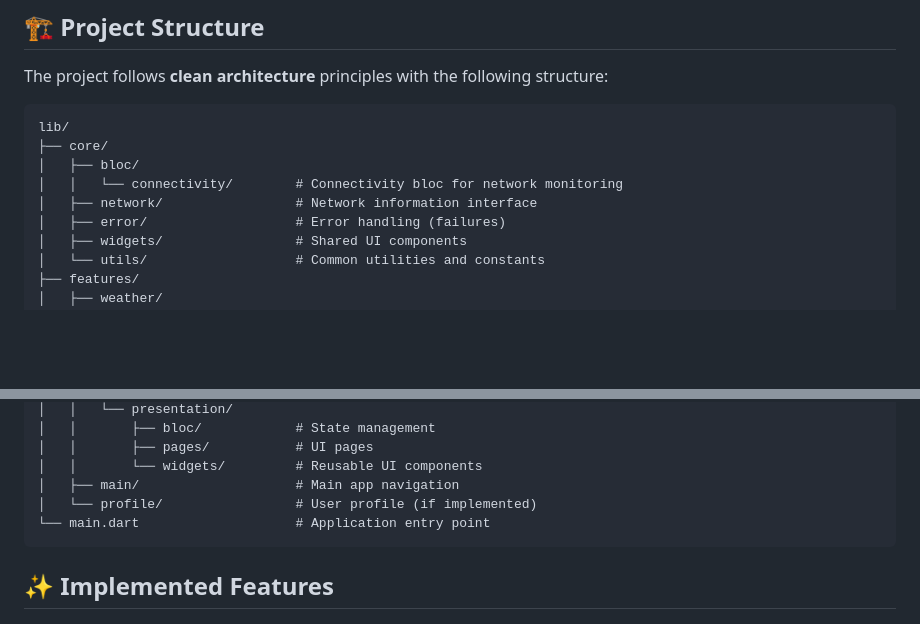
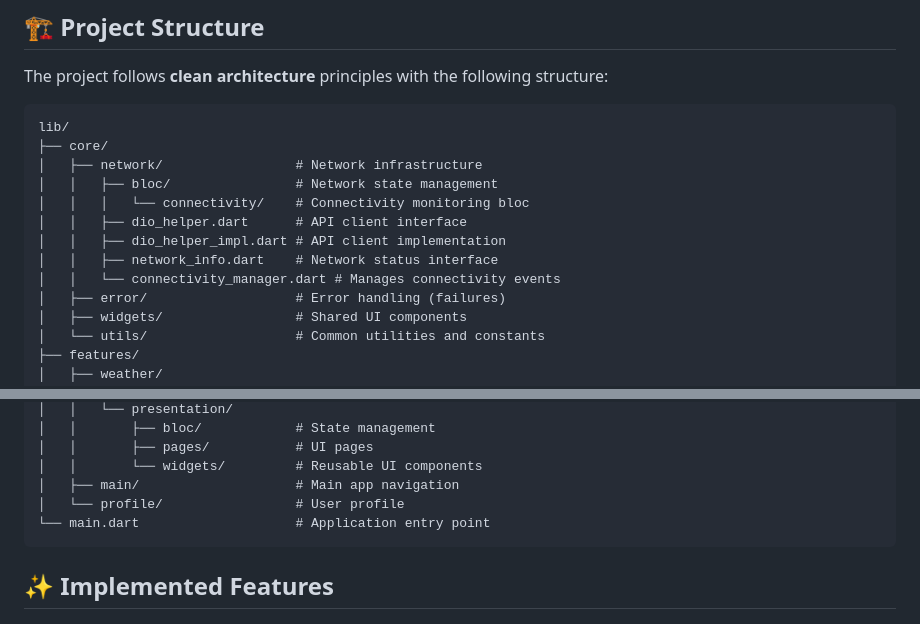
Before and after one commit to mozakaria1995/floward_weather, a Markdown page: README.md, 2 parts joined by grey strips. Drawn GitHub-style; blank space fills up the shorter version.

Commit message:
Update README to reflect changes in project structure, clarifying the organization of network components and their roles in state management and connectivity monitoring.

````diff
--- a/README.md
+++ b/README.md
@@ -14,9 +14,13 @@ The project follows **clean architecture** principles with the following structu
 ```
 lib/
 ├── core/
-│   ├── bloc/
-│   │   └── connectivity/        # Connectivity bloc for network monitoring
-│   ├── network/                 # Network information interface
+│   ├── network/                 # Network infrastructure
+│   │   ├── bloc/                # Network state management
+│   │   │   └── connectivity/    # Connectivity monitoring bloc
+│   │   ├── dio_helper.dart      # API client interface
+│   │   ├── dio_helper_impl.dart # API client implementation
+│   │   ├── network_info.dart    # Network status interface
+│   │   └── connectivity_manager.dart # Manages connectivity events
 │   ├── error/                   # Error handling (failures)
 │   ├── widgets/                 # Shared UI components
 │   └── utils/                   # Common utilities and constants
@@ -35,7 +39,7 @@ lib/
 │   │       ├── pages/           # UI pages
 │   │       └── widgets/         # Reusable UI components
 │   ├── main/                    # Main app navigation
-│   └── profile/                 # User profile (if implemented)
+│   └── profile/                 # User profile
 └── main.dart                    # Application entry point
 ```
 
````
